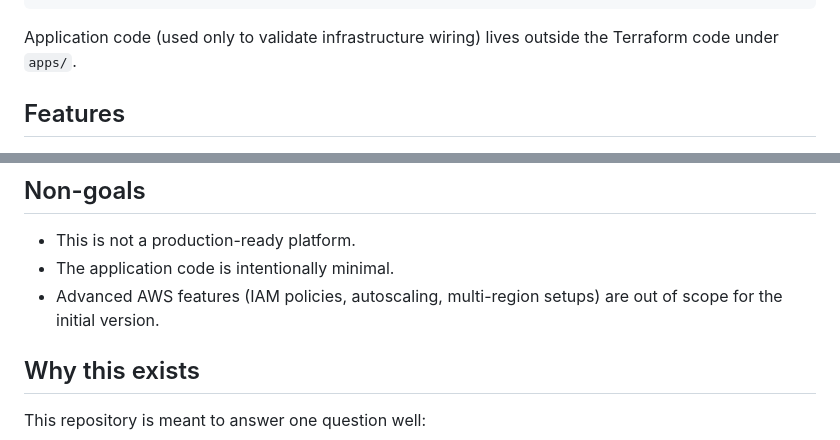
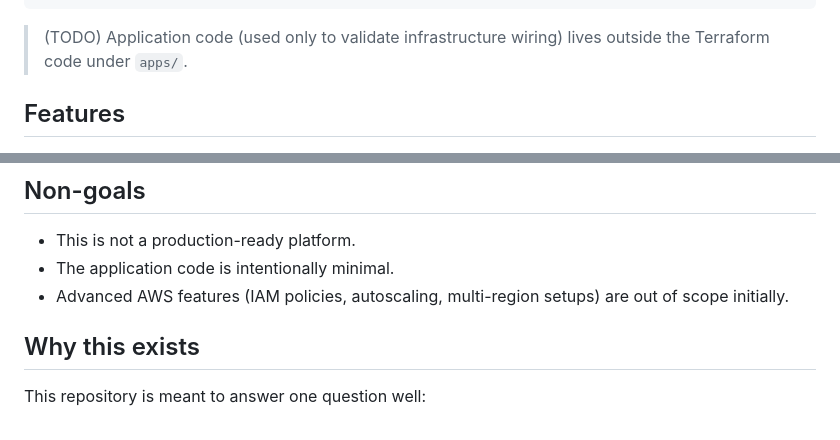
Before and after one commit to govnoir/toy-terraform-sanddbox, a Markdown page: README.md, 2 parts joined by grey strips. GitHub-like rendering.

Commit message:
chore: update README

````diff
--- a/README.md
+++ b/README.md
@@ -56,7 +56,7 @@ infra/
     dev/
 ```
 
-Application code (used only to validate infrastructure wiring) lives outside the Terraform code under `apps/`.
+>(TODO) Application code (used only to validate infrastructure wiring) lives outside the Terraform code under `apps/`.
 
 ## Features
 
@@ -110,7 +110,7 @@ A separate `stage` environment is intentionally omitted for now to keep the scop
 
 * This is not a production-ready platform.
 * The application code is intentionally minimal.
-* Advanced AWS features (IAM policies, autoscaling, multi-region setups) are out of scope for the initial version.
+* Advanced AWS features (IAM policies, autoscaling, multi-region setups) are out of scope initially.
 
 ## Why this exists
 
````
